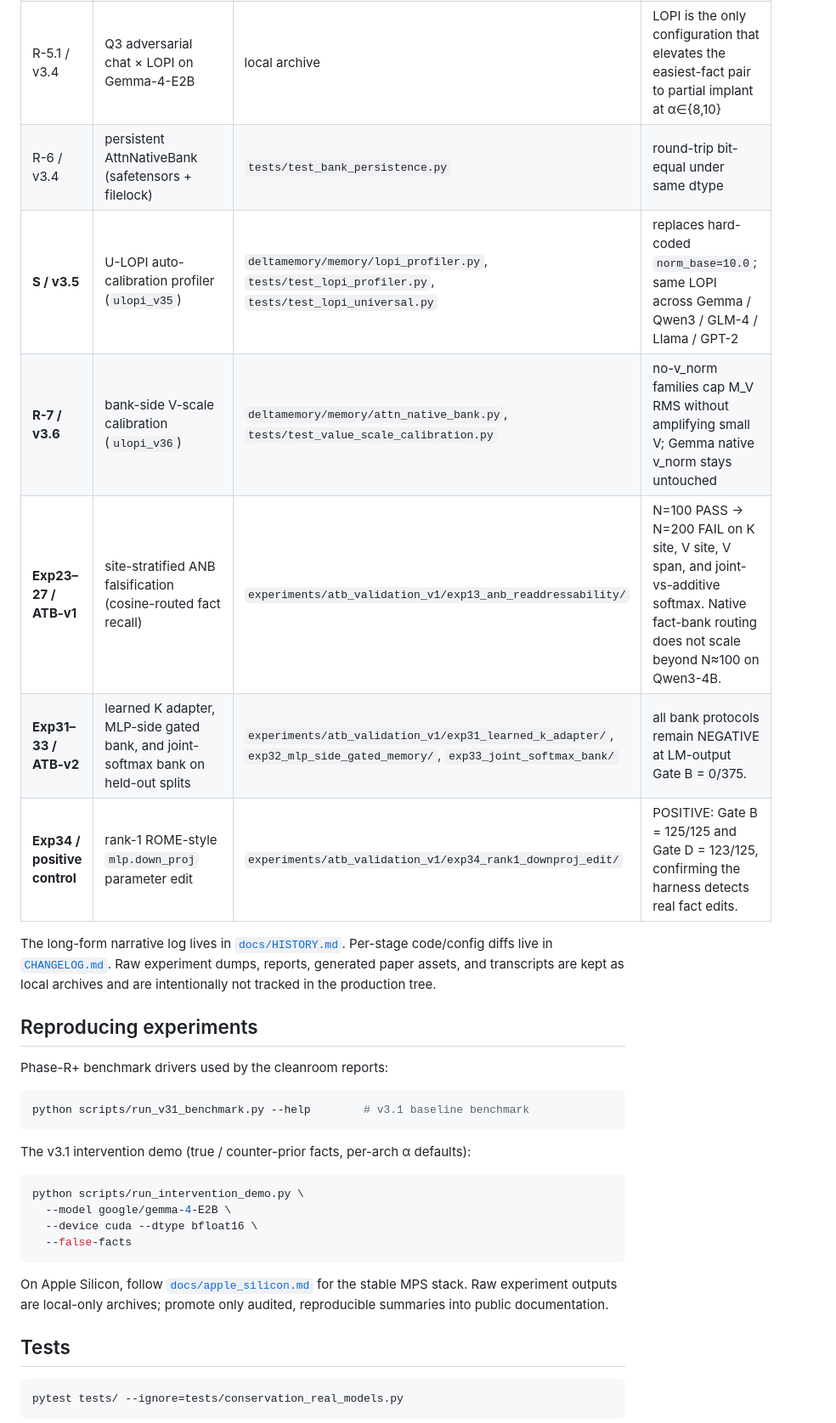
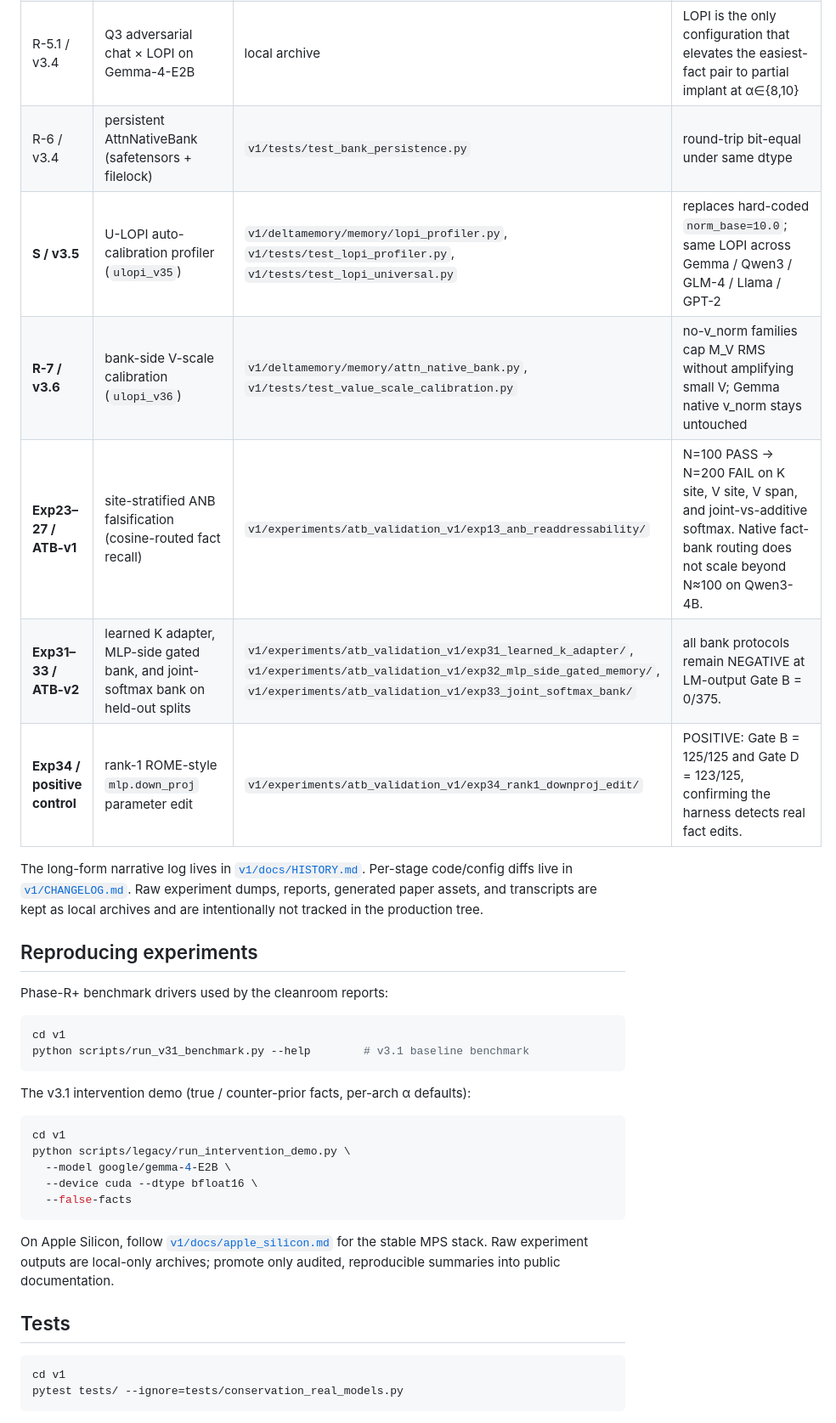
Before and after one commit to KeikaJames/DeltaMemory, a Markdown page: README.md, the part around one of its changes. Shown at 85% size. Rendered like a GitHub page.

````diff
--- a/README.md
+++ b/README.md
@@ -277,15 +277,15 @@ when those files are added.
 | R-3.5 / v3.4 | default flip → `orthogonal=False, gaussian=True, derivative=True` | local archive | high-α drift collapse + α=1 lift preserved |
 | R-4 / v3.4 | cross-arch α-safety sweep (Gemma / Qwen3 / GLM-4) | local archive | α=0 bit-equal across 12 cells |
 | R-5.1 / v3.4 | Q3 adversarial chat × LOPI on Gemma-4-E2B | local archive | LOPI is the only configuration that elevates the easiest-fact pair to partial implant at α∈{8,10} |
-| R-6 / v3.4 | persistent AttnNativeBank (safetensors + filelock) | `tests/test_bank_persistence.py` | round-trip bit-equal under same dtype |
-| **S / v3.5** | U-LOPI auto-calibration profiler (`ulopi_v35`) | `deltamemory/memory/lopi_profiler.py`, `tests/test_lopi_profiler.py`, `tests/test_lopi_universal.py` | replaces hard-coded `norm_base=10.0`; same LOPI across Gemma / Qwen3 / GLM-4 / Llama / GPT-2 |
-| **R-7 / v3.6** | bank-side V-scale calibration (`ulopi_v36`) | `deltamemory/memory/attn_native_bank.py`, `tests/test_value_scale_calibration.py` | no-v_norm families cap M_V RMS without amplifying small V; Gemma native v_norm stays untouched |
-| **Exp23–27 / ATB-v1** | site-stratified ANB falsification (cosine-routed fact recall) | `experiments/atb_validation_v1/exp13_anb_readdressability/` | N=100 PASS → N=200 FAIL on K site, V site, V span, and joint-vs-additive softmax. Native fact-bank routing does not scale beyond N≈100 on Qwen3-4B. |
-| **Exp31–33 / ATB-v2** | learned K adapter, MLP-side gated bank, and joint-softmax bank on held-out splits | `experiments/atb_validation_v1/exp31_learned_k_adapter/`, `exp32_mlp_side_gated_memory/`, `exp33_joint_softmax_bank/` | all bank protocols remain NEGATIVE at LM-output Gate B = 0/375. |
-| **Exp34 / positive control** | rank-1 ROME-style `mlp.down_proj` parameter edit | `experiments/atb_validation_v1/exp34_rank1_downproj_edit/` | POSITIVE: Gate B = 125/125 and Gate D = 123/125, confirming the harness detects real fact edits. |
+| R-6 / v3.4 | persistent AttnNativeBank (safetensors + filelock) | `v1/tests/test_bank_persistence.py` | round-trip bit-equal under same dtype |
+| **S / v3.5** | U-LOPI auto-calibration profiler (`ulopi_v35`) | `v1/deltamemory/memory/lopi_profiler.py`, `v1/tests/test_lopi_profiler.py`, `v1/tests/test_lopi_universal.py` | replaces hard-coded `norm_base=10.0`; same LOPI across Gemma / Qwen3 / GLM-4 / Llama / GPT-2 |
+| **R-7 / v3.6** | bank-side V-scale calibration (`ulopi_v36`) | `v1/deltamemory/memory/attn_native_bank.py`, `v1/tests/test_value_scale_calibration.py` | no-v_norm families cap M_V RMS without amplifying small V; Gemma native v_norm stays untouched |
+| **Exp23–27 / ATB-v1** | site-stratified ANB falsification (cosine-routed fact recall) | `v1/experiments/atb_validation_v1/exp13_anb_readdressability/` | N=100 PASS → N=200 FAIL on K site, V site, V span, and joint-vs-additive softmax. Native fact-bank routing does not scale beyond N≈100 on Qwen3-4B. |
+| **Exp31–33 / ATB-v2** | learned K adapter, MLP-side gated bank, and joint-softmax bank on held-out splits | `v1/experiments/atb_validation_v1/exp31_learned_k_adapter/`, `v1/experiments/atb_validation_v1/exp32_mlp_side_gated_memory/`, `v1/experiments/atb_validation_v1/exp33_joint_softmax_bank/` | all bank protocols remain NEGATIVE at LM-output Gate B = 0/375. |
+| **Exp34 / positive control** | rank-1 ROME-style `mlp.down_proj` parameter edit | `v1/experiments/atb_validation_v1/exp34_rank1_downproj_edit/` | POSITIVE: Gate B = 125/125 and Gate D = 123/125, confirming the harness detects real fact edits. |
 
-The long-form narrative log lives in [`docs/HISTORY.md`](docs/HISTORY.md).
-Per-stage code/config diffs live in [`CHANGELOG.md`](CHANGELOG.md). Raw
+The long-form narrative log lives in [`v1/docs/HISTORY.md`](v1/docs/HISTORY.md).
+Per-stage code/config diffs live in [`v1/CHANGELOG.md`](v1/CHANGELOG.md). Raw
 experiment dumps, reports, generated paper assets, and transcripts are kept as
 local archives and are intentionally not tracked in the production tree.
 
@@ -294,25 +294,28 @@ local archives and are intentionally not tracked in the production tree.
 Phase-R+ benchmark drivers used by the cleanroom reports:
 
 ```bash
+cd v1
 python scripts/run_v31_benchmark.py --help        # v3.1 baseline benchmark
 ```
 
 The v3.1 intervention demo (true / counter-prior facts, per-arch α defaults):
 
 ```bash
-python scripts/run_intervention_demo.py \
+cd v1
+python scripts/legacy/run_intervention_demo.py \
   --model google/gemma-4-E2B \
   --device cuda --dtype bfloat16 \
   --false-facts
 ```
 
-On Apple Silicon, follow [`docs/apple_silicon.md`](docs/apple_silicon.md) for
+On Apple Silicon, follow [`v1/docs/apple_silicon.md`](v1/docs/apple_silicon.md) for
 the stable MPS stack. Raw experiment outputs are local-only archives; promote
 only audited, reproducible summaries into public documentation.
 
 ## Tests
 
 ```bash
+cd v1
 pytest tests/ --ignore=tests/conservation_real_models.py
 ```
 
````
Also changed, not shown: other parts of README.md (+36 -36 lines).
